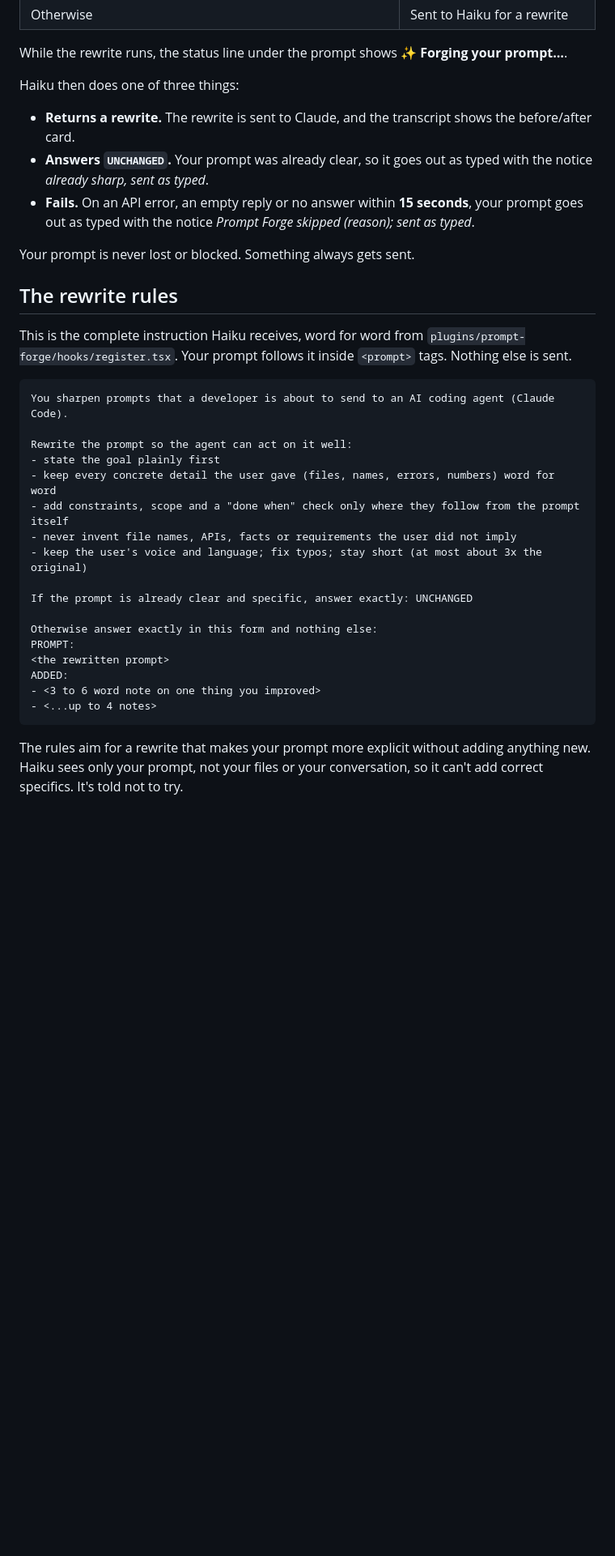
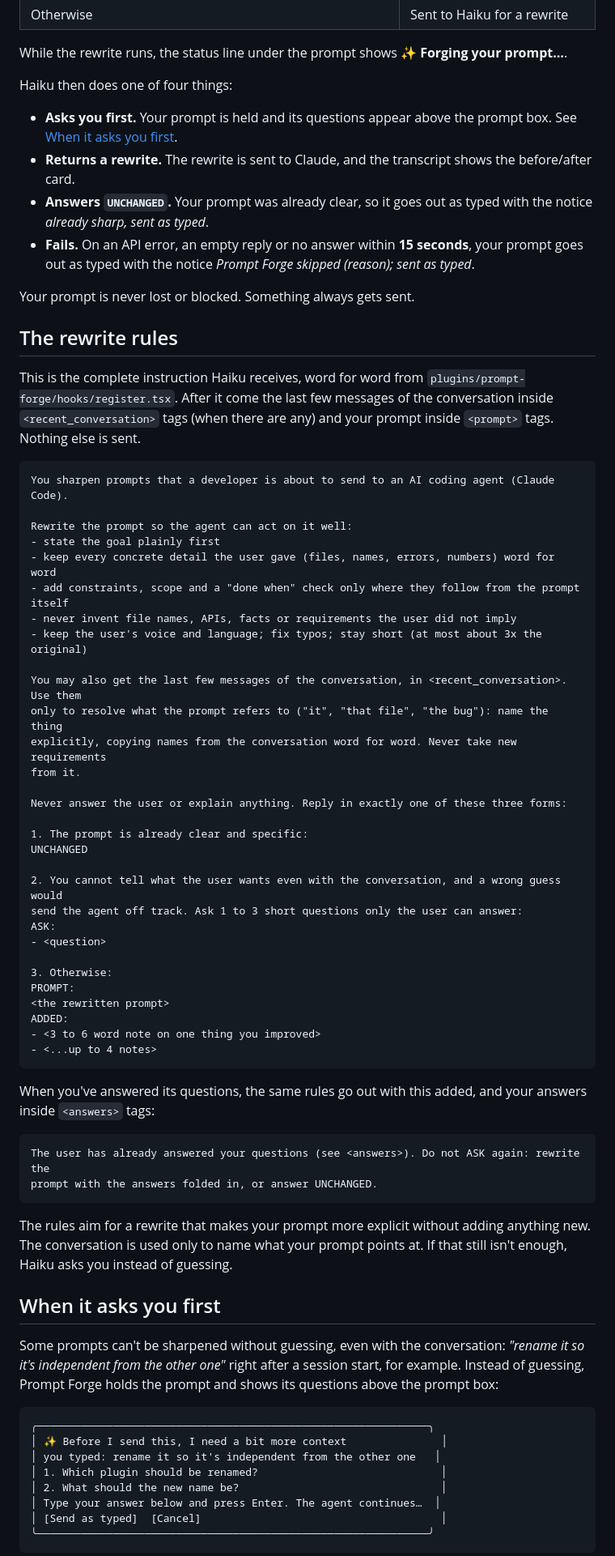
Before and after one commit to tomikng/prompt-forge, a Markdown page: HELP.md, the part around one of its changes. Shown at 81% size. Drawn GitHub-style; blank space fills up the shorter version.

````diff
--- a/HELP.md
+++ b/HELP.md
@@ -38,8 +39,9 @@ Every time you press Enter, Prompt Forge checks the prompt in this order:
 
 While the rewrite runs, the status line under the prompt shows **✨ Forging your prompt…**.
 
-Haiku then does one of three things:
+Haiku then does one of four things:
 
+- **Asks you first.** Your prompt is held and its questions appear above the prompt box. See [When it asks you first](#when-it-asks-you-first).
 - **Returns a rewrite.** The rewrite is sent to Claude, and the transcript shows the before/after card.
 - **Answers `UNCHANGED`.** Your prompt was already clear, so it goes out as typed with the notice *already sharp, sent as typed*.
 - **Fails.** On an API error, an empty reply or no answer within **15 seconds**, your prompt goes out as typed with the notice *Prompt Forge skipped (reason); sent as typed*.
@@ -48,7 +50,7 @@ Your prompt is never lost or blocked. Something always gets sent.
 
 ## The rewrite rules
 
-This is the complete instruction Haiku receives, word for word from `plugins/prompt-forge/hooks/register.tsx`. Your prompt follows it inside `<prompt>` tags. Nothing else is sent.
+This is the complete instruction Haiku receives, word for word from `plugins/prompt-forge/hooks/register.tsx`. After it come the last few messages of the conversation inside `<recent_conversation>` tags (when there are any) and your prompt inside `<prompt>` tags. Nothing else is sent.
 
 ```text
 You sharpen prompts that a developer is about to send to an AI coding agent (Claude Code).
@@ -60,9 +62,22 @@ Rewrite the prompt so the agent can act on it well:
 - never invent file names, APIs, facts or requirements the user did not imply
 - keep the user's voice and language; fix typos; stay short (at most about 3x the original)
 
-If the prompt is already clear and specific, answer exactly: UNCHANGED
+You may also get the last few messages of the conversation, in <recent_conversation>. Use them
+only to resolve what the prompt refers to ("it", "that file", "the bug"): name the thing
+explicitly, copying names from the conversation word for word. Never take new requirements
+from it.
 
-Otherwise answer exactly in this form and nothing else:
+Never answer the user or explain anything. Reply in exactly one of these three forms:
+
+1. The prompt is already clear and specific:
+UNCHANGED
+
+2. You cannot tell what the user wants even with the conversation, and a wrong guess would
+send the agent off track. Ask 1 to 3 short questions only the user can answer:
+ASK:
+- <question>
+
+3. Otherwise:
 PROMPT:
 <the rewritten prompt>
 ADDED:
@@ -70,4 +85,27 @@ ADDED:
 - <...up to 4 notes>
 ```
 
-The rules aim for a rewrite that makes your prompt more explicit without adding anything new. Haiku sees only your prompt, not your files or your conversation, so it can't add correct specifics. It's told not to try.
+When you've answered its questions, the same rules go out with this added, and your answers inside `<answers>` tags:
+
+```text
+The user has already answered your questions (see <answers>). Do not ASK again: rewrite the
+prompt with the answers folded in, or answer UNCHANGED.
+```
+
+The rules aim for a rewrite that makes your prompt more explicit without adding anything new. The conversation is used only to name what your prompt points at. If that still isn't enough, Haiku asks you instead of guessing.
+
+## When it asks you first
+
+Some prompts can't be sharpened without guessing, even with the conversation: *"rename it so it's independent from the other one"* right after a session start, for example. Instead of guessing, Prompt Forge holds the prompt and shows its questions above the prompt box:
+
+```text
+╭──────────────────────────────────────────────────────────────╮
+│ ✨ Before I send this, I need a bit more context               │
+│ you typed: rename it so it's independent from the other one   │
+│ 1. Which plugin should be renamed?                             │
+│ 2. What should the new name be?                                │
+│ Type your answer below and press Enter. The agent continues…  │
+│ [Send as typed]  [Cancel]                                      │
+╰──────────────────────────────────────────────────────────────╯
+```
+
````
Also changed, not shown: other parts of HELP.md (+19 -2 lines), README.md (+20 -8 lines), assets/ask.png (added), 8 other files.
